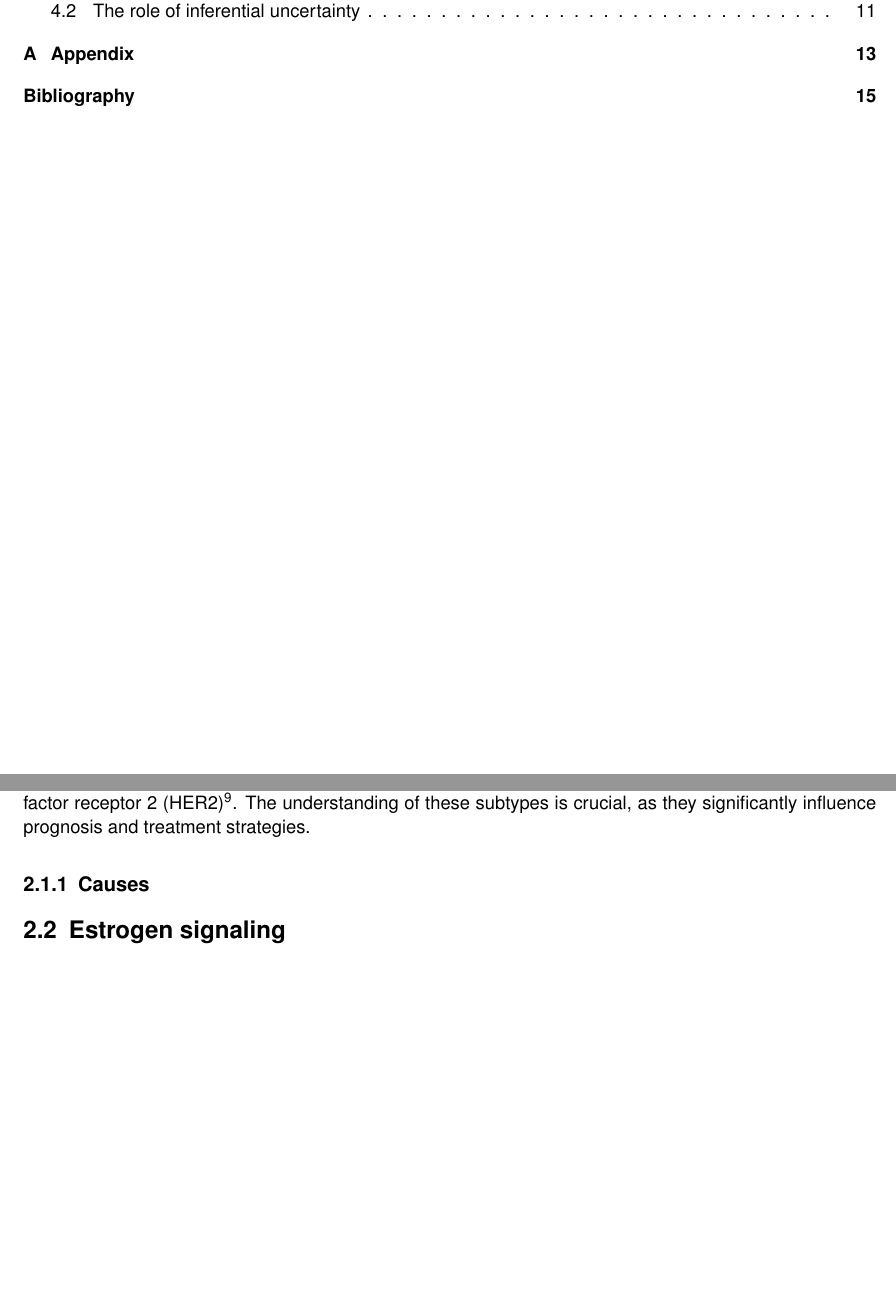
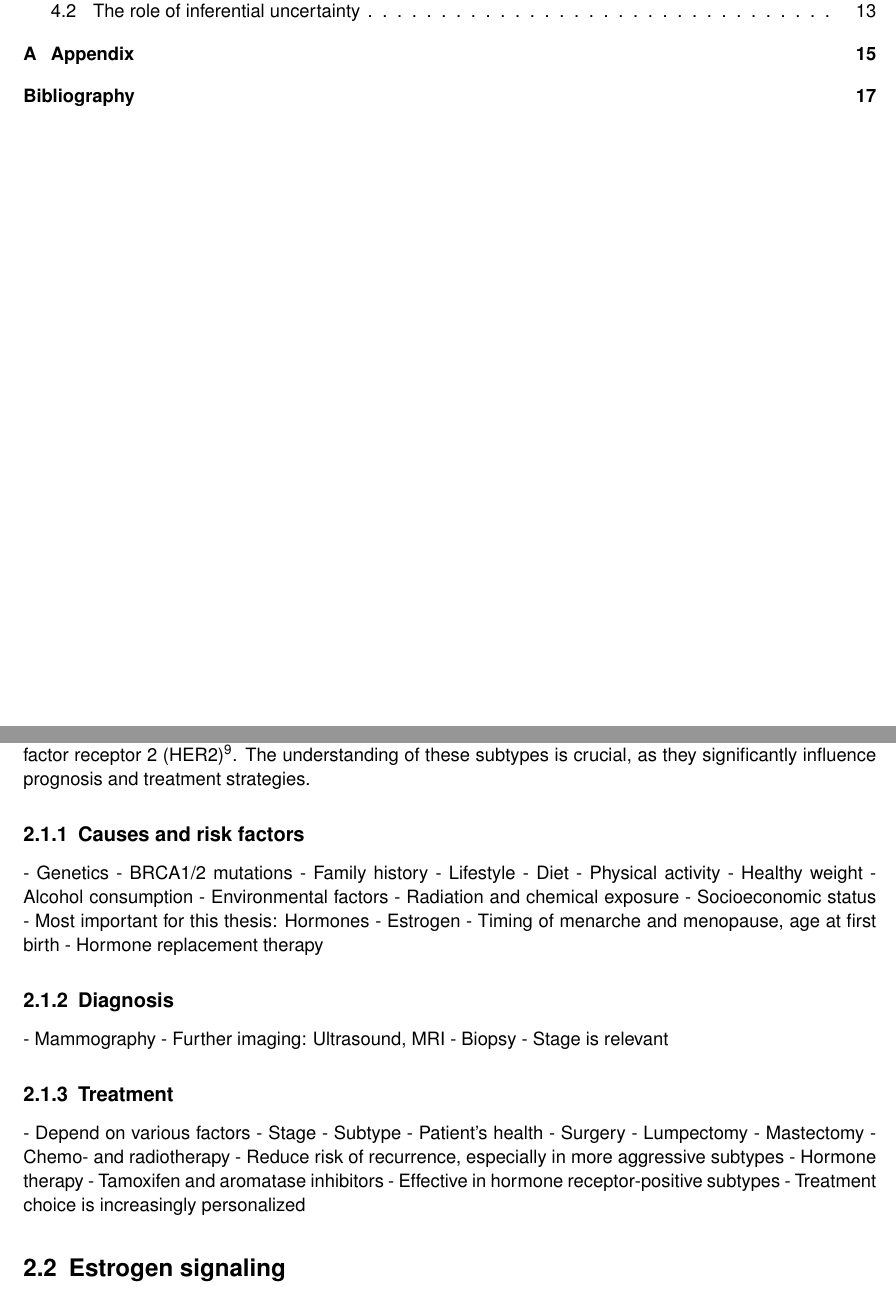
Before and after one commit to nictru/bsc-thesis, a LaTeX thesis (main.tex, which reads chapters/background/1_brca.tex): two parts of pages 8 and 11 of 26 before the commit and two parts of pages 8 and 11 of 28 after it, joined at a grey line, cut so that both start at the same text, the shorter picture padded with empty space. Compiled offline with pdfLaTeX.

Commit message:
Add BrCa outline

```diff
--- a/chapters/background/1_brca.tex
+++ b/chapters/background/1_brca.tex
@@ -11,4 +11,43 @@ epidermal growth factor receptor 2 (HER2)\supercite{eccles_critical_2013}. The
 understanding of these subtypes is crucial, as they significantly influence
 prognosis and treatment strategies.
 
-\subsection{Causes}
+\subsection{Causes and risk factors}
+
+- Genetics
+    - BRCA1/2 mutations
+    - Family history
+- Lifestyle
+    - Diet
+    - Physical activity
+    - Healthy weight
+    - Alcohol consumption
+- Environmental factors
+    - Radiation and chemical exposure
+    - Socioeconomic status
+- Most important for this thesis: Hormones
+    - Estrogen
+    - Timing of menarche and menopause, age at first birth
+    - Hormone replacement therapy
+
+\subsection{Diagnosis}
+
+- Mammography
+- Further imaging: Ultrasound, MRI
+- Biopsy
+- Stage is relevant
+
+\subsection{Treatment}
+
+- Depend on various factors
+    - Stage
+    - Subtype
+    - Patient's health
+- Surgery
+    - Lumpectomy
+    - Mastectomy
+- Chemo- and radiotherapy
+    - Reduce risk of recurrence, especially in more aggressive subtypes
+- Hormone therapy
+    - Tamoxifen and aromatase inhibitors
+    - Effective in hormone receptor-positive subtypes
+- Treatment choice is increasingly personalized
```
